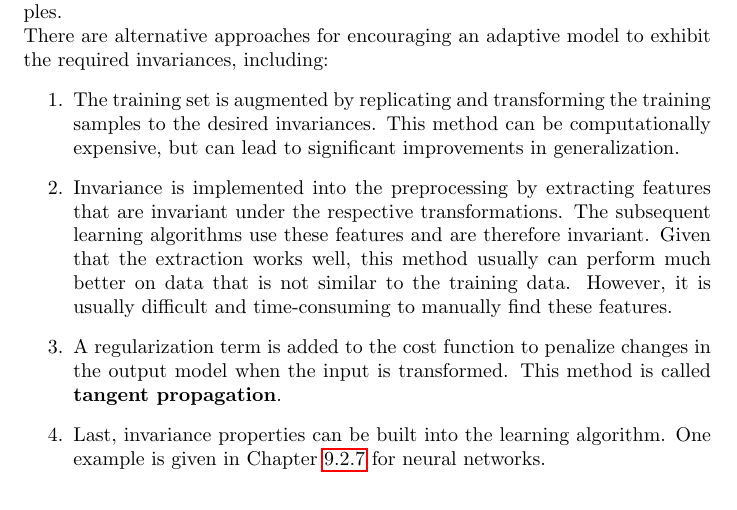
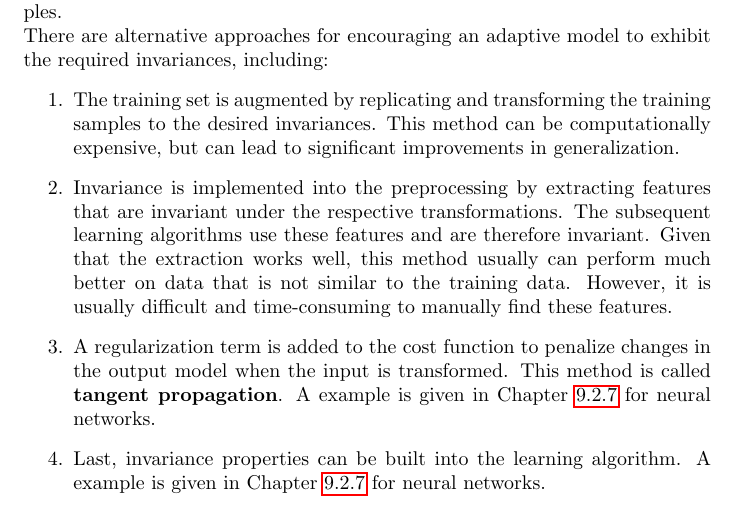
Before and after one commit to karimif/ai_notes, a LaTeX thesis (notes.tex): part of page 50 of 82, cut so that both start at the same text. Compiled offline with pdfLaTeX.

Commit message:
New reference from tangent propagation to example in neural networks

```diff
--- a/notes.tex
+++ b/notes.tex
@@ -2140,8 +2140,8 @@ This method can be computationally expensive, but can lead to significant improv
 The subsequent learning algorithms use these features and are therefore invariant.
 Given that the extraction works well, this method usually can perform much better on data that is not similar to the training data.
 However, it is usually difficult and time-consuming to manually find these features.
-\item A regularization term is added to the cost function to penalize changes in the output model when the input is transformed. This method is called {\bf tangent propagation}.
-\item Last, invariance properties can be built into the learning algorithm. One example is given in Chapter~\ref{chapter:nninvariances} for neural networks.
+\item A regularization term is added to the cost function to penalize changes in the output model when the input is transformed. This method is called {\bf tangent propagation}.  A example is given in Chapter~\ref{chapter:nninvariances} for neural networks.
+\item Last, invariance properties can be built into the learning algorithm. A example is given in Chapter~\ref{chapter:nninvariances} for neural networks.
 \end{enumerate}
 
 {\bf Tangent propagation} can be used to regularize a learning algorithm in order to encourage models to be invariant of transformations of the input.
```
